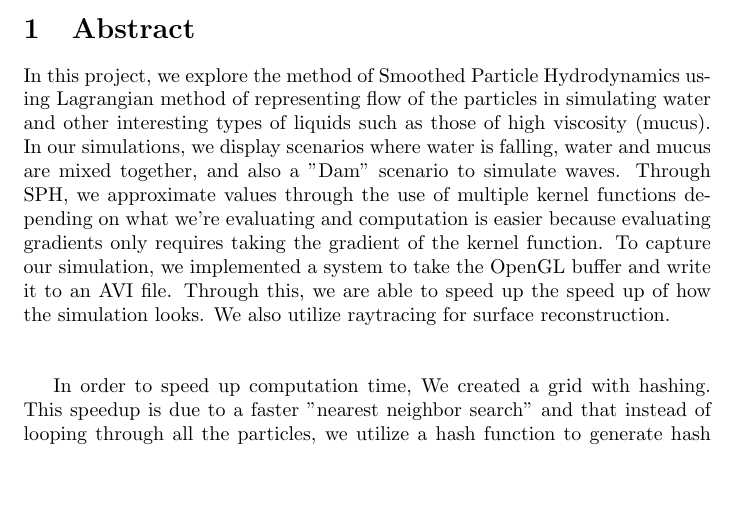
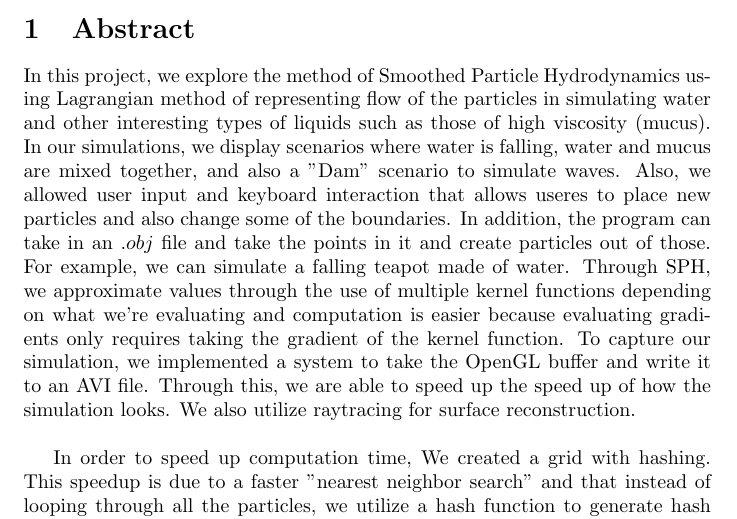
Before and after one commit to h-wang94/Lagrangian-Fluid-Simulation, a LaTeX document (SPHAbstract.tex): part of the page, cut so that both start at the same text, the shorter picture padded with empty space. Compiled offline with pdfLaTeX.

Commit message:
updated pdf and tex

```diff
--- a/SPHAbstract.tex
+++ b/SPHAbstract.tex
@@ -13,10 +13,9 @@
 \maketitle
 
 \section{Abstract}
- In this project, we explore the method of Smoothed Particle Hydrodynamics using Lagrangian method of representing flow of the particles in simulating water and other interesting types of liquids such as those of high viscosity (mucus). In our simulations, we display scenarios where water is falling, water and mucus are mixed together, and also a "Dam" scenario to simulate waves. Through SPH, we approximate values through the use of multiple kernel functions depending on what we're evaluating and computation is easier because evaluating gradients only requires taking the gradient of the kernel function. To capture our simulation, we implemented a system to take the OpenGL buffer and write it to an AVI file. Through this, we are able to speed up the speed up of how the simulation looks. We also utilize raytracing for surface reconstruction.\\\\
+ In this project, we explore the method of Smoothed Particle Hydrodynamics using Lagrangian method of representing flow of the particles in simulating water and other interesting types of liquids such as those of high viscosity (mucus). In our simulations, we display scenarios where water is falling, water and mucus are mixed together, and also a "Dam" scenario to simulate waves. Also, we allowed user input and keyboard interaction that allows useres to place new particles and also change some of the boundaries. In addition, the program can take in an $.obj$ file and take the points in it and create particles out of those. For example, we can simulate a falling teapot made of water. Through SPH, we approximate values through the use of multiple kernel functions depending on what we're evaluating and computation is easier because evaluating gradients only requires taking the gradient of the kernel function. To capture our simulation, we implemented a system to take the OpenGL buffer and write it to an AVI file. Through this, we are able to speed up the speed up of how the simulation looks. We also utilize raytracing for surface reconstruction.\\
 
-  In order to speed up computation time, We created a grid with hashing. This speedup is due to a faster "nearest neighbor search" and that instead of looping through all the particles, we utilize a hash function to generate hash keys for each cell which contains a certian amount of particles. We can then just loop through neighbor particles and only consider those for the contribution of pressure and density for each individual particle. We also took advantage of OpenMP parallelism to speed up our simulation.\\\\
-
+  In order to speed up computation time, We created a grid with hashing. This speedup is due to a faster "nearest neighbor search" and that instead of looping through all the particles, we utilize a hash function to generate hash keys for each cell which contains a certian amount of particles. We can then just loop through neighbor particles and only consider those for the contribution of pressure and density for each individual particle. We also took advantage of OpenMP parallelism to speed up our simulation.\\
 
   In order to deal with incompressability of the fluids, we simulated
   everything with a time step of 0.005s. Otherwise, it would be unstable and seem as though the particles are under a vortex. Through the Navier-Stokes equation, we were able to determine the particle's accelerations. Then, through leap frog integration, we determine the new positions and velocity of each particle.
```
Also changed, not shown: SPHAbstract.pdf.
